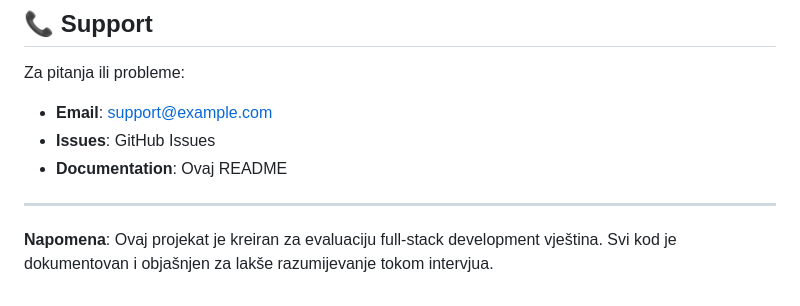
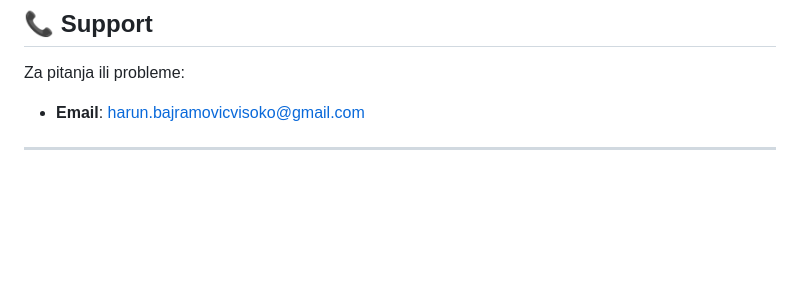
Before and after one commit to Bayraam/ImageCropperProject, a Markdown page: README.md, the part around the change. Rendered like a GitHub page; blank space fills up the shorter version.

```diff
--- a/README.md
+++ b/README.md
@@ -443,10 +443,6 @@ MIT License - slobodno koristi za bilo koju svrhu.
 ## 📞 Support
 
 Za pitanja ili probleme:
-- **Email**: support@example.com
-- **Issues**: GitHub Issues
-- **Documentation**: Ovaj README
+- **Email**: harun.bajramovicvisoko@gmail.com
 
 ---
-
-**Napomena**: Ovaj projekat je kreiran za evaluaciju full-stack development vještina. Svi kod je dokumentovan i objašnjen za lakše razumijevanje tokom intervjua.
```
